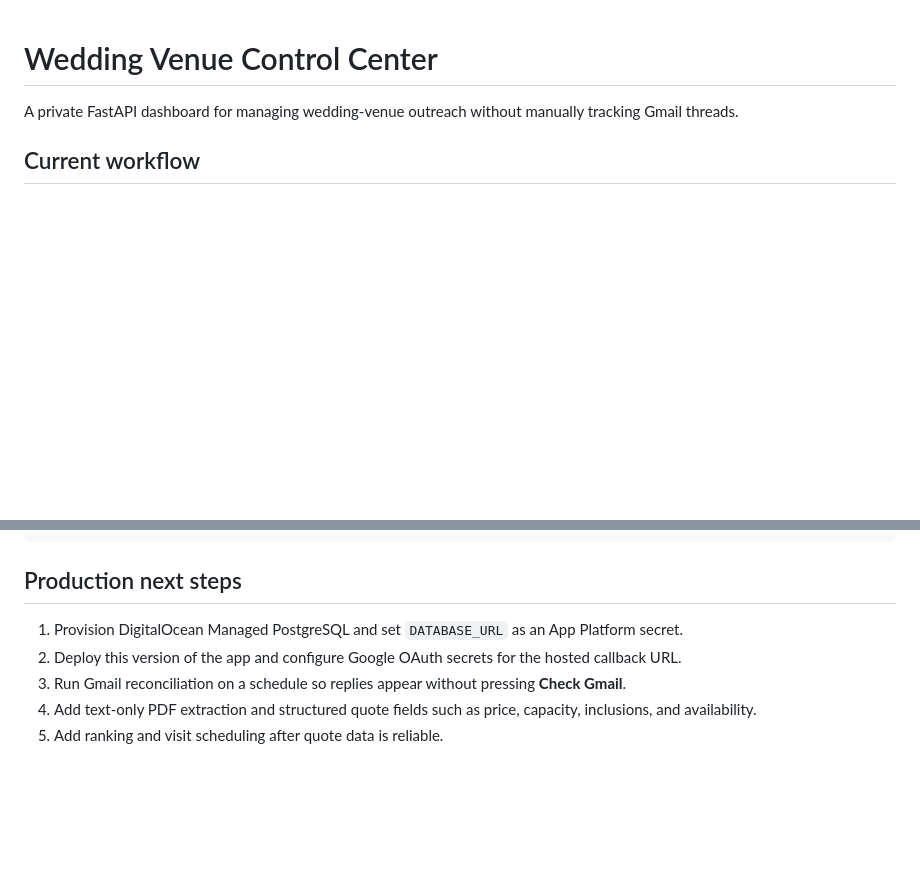
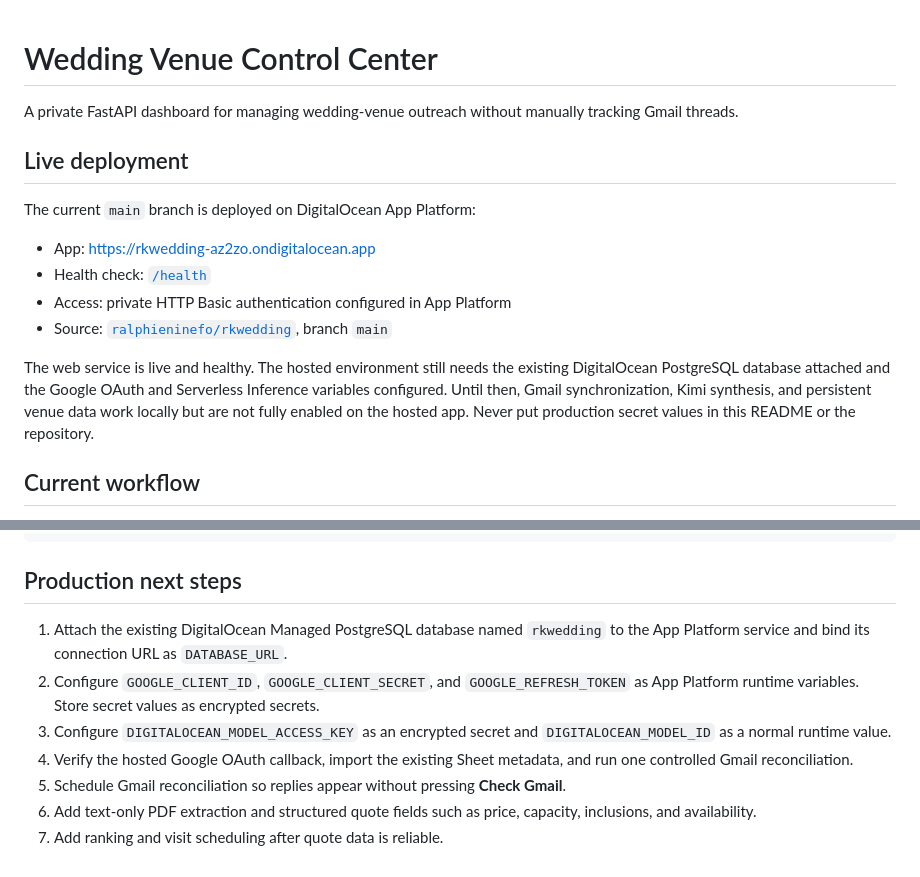
Before and after one commit to ralphieninefo/rkwedding, a Markdown page: README.md, 2 parts joined by grey strips. Rendered like a GitHub page; blank space fills up the shorter version.

Commit message:
Document App Platform deployment

```diff
--- a/README.md
+++ b/README.md
@@ -1,6 +1,17 @@
 # Wedding Venue Control Center
 
 A private FastAPI dashboard for managing wedding-venue outreach without manually tracking Gmail threads.
+
+## Live deployment
+
+The current `main` branch is deployed on DigitalOcean App Platform:
+
+- App: [https://rkwedding-az2zo.ondigitalocean.app](https://rkwedding-az2zo.ondigitalocean.app)
+- Health check: [`/health`](https://rkwedding-az2zo.ondigitalocean.app/health)
+- Access: private HTTP Basic authentication configured in App Platform
+- Source: [`ralphieninefo/rkwedding`](https://github.com/ralphieninefo/rkwedding), branch `main`
+
+The web service is live and healthy. The hosted environment still needs the existing DigitalOcean PostgreSQL database attached and the Google OAuth and Serverless Inference variables configured. Until then, Gmail synchronization, Kimi synthesis, and persistent venue data work locally but are not fully enabled on the hosted app. Never put production secret values in this README or the repository.
 
 ## Current workflow
 
@@ -110,8 +121,10 @@ tests/                   Unit and API tests
 
 ## Production next steps
 
-1. Provision DigitalOcean Managed PostgreSQL and set `DATABASE_URL` as an App Platform secret.
-2. Deploy this version of the app and configure Google OAuth secrets for the hosted callback URL.
-3. Run Gmail reconciliation on a schedule so replies appear without pressing **Check Gmail**.
-4. Add text-only PDF extraction and structured quote fields such as price, capacity, inclusions, and availability.
-5. Add ranking and visit scheduling after quote data is reliable.
+1. Attach the existing DigitalOcean Managed PostgreSQL database named `rkwedding` to the App Platform service and bind its connection URL as `DATABASE_URL`.
+2. Configure `GOOGLE_CLIENT_ID`, `GOOGLE_CLIENT_SECRET`, and `GOOGLE_REFRESH_TOKEN` as App Platform runtime variables. Store secret values as encrypted secrets.
+3. Configure `DIGITALOCEAN_MODEL_ACCESS_KEY` as an encrypted secret and `DIGITALOCEAN_MODEL_ID` as a normal runtime value.
+4. Verify the hosted Google OAuth callback, import the existing Sheet metadata, and run one controlled Gmail reconciliation.
+5. Schedule Gmail reconciliation so replies appear without pressing **Check Gmail**.
+6. Add text-only PDF extraction and structured quote fields such as price, capacity, inclusions, and availability.
+7. Add ranking and visit scheduling after quote data is reliable.
```
